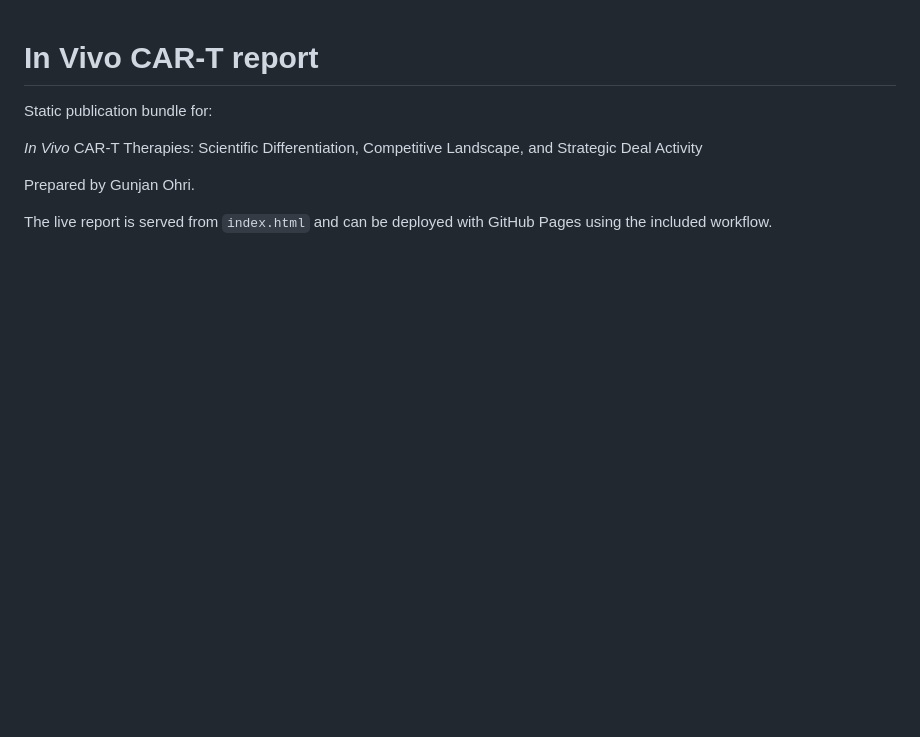
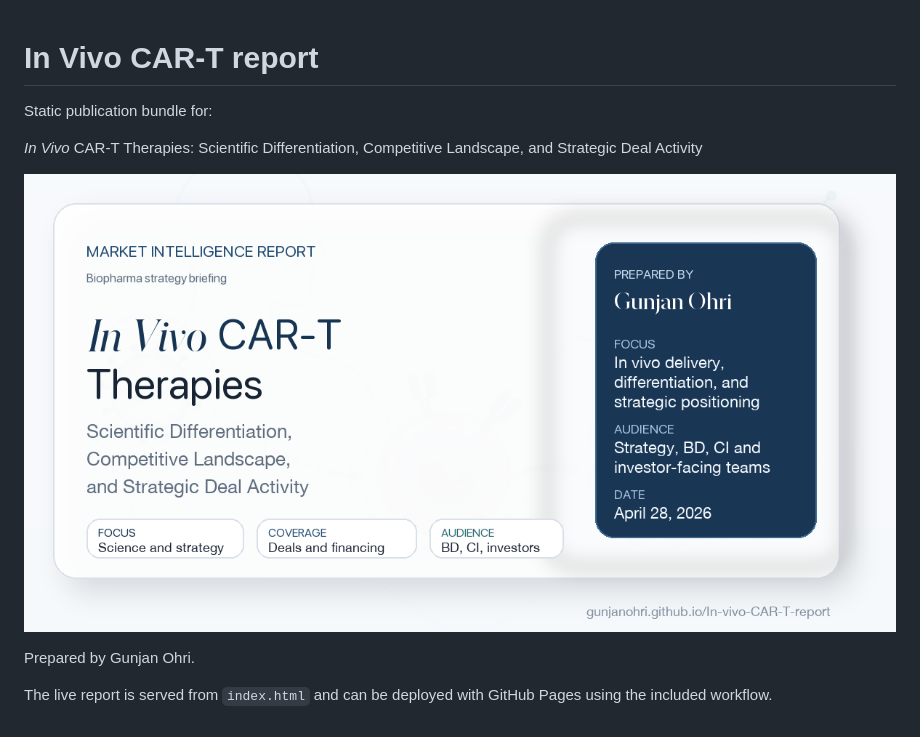
Before and after one commit to gunjanohri/In-vivo-CAR-T-report, a Markdown page: README.md, the part around the change. Drawn GitHub-style; pictures changed too: social-thumbnail.png (added); blank space fills up the shorter version.

Commit message:
Add social thumbnail

```diff
--- a/README.md
+++ b/README.md
@@ -4,6 +4,8 @@ Static publication bundle for:
 
 *In Vivo* CAR-T Therapies: Scientific Differentiation, Competitive Landscape, and Strategic Deal Activity
 
+![In Vivo CAR-T social thumbnail](./social-thumbnail.png)
+
 Prepared by Gunjan Ohri.
 
 The live report is served from `index.html` and can be deployed with GitHub Pages using the included workflow.
```
Also changed, not shown: 2 other files.
